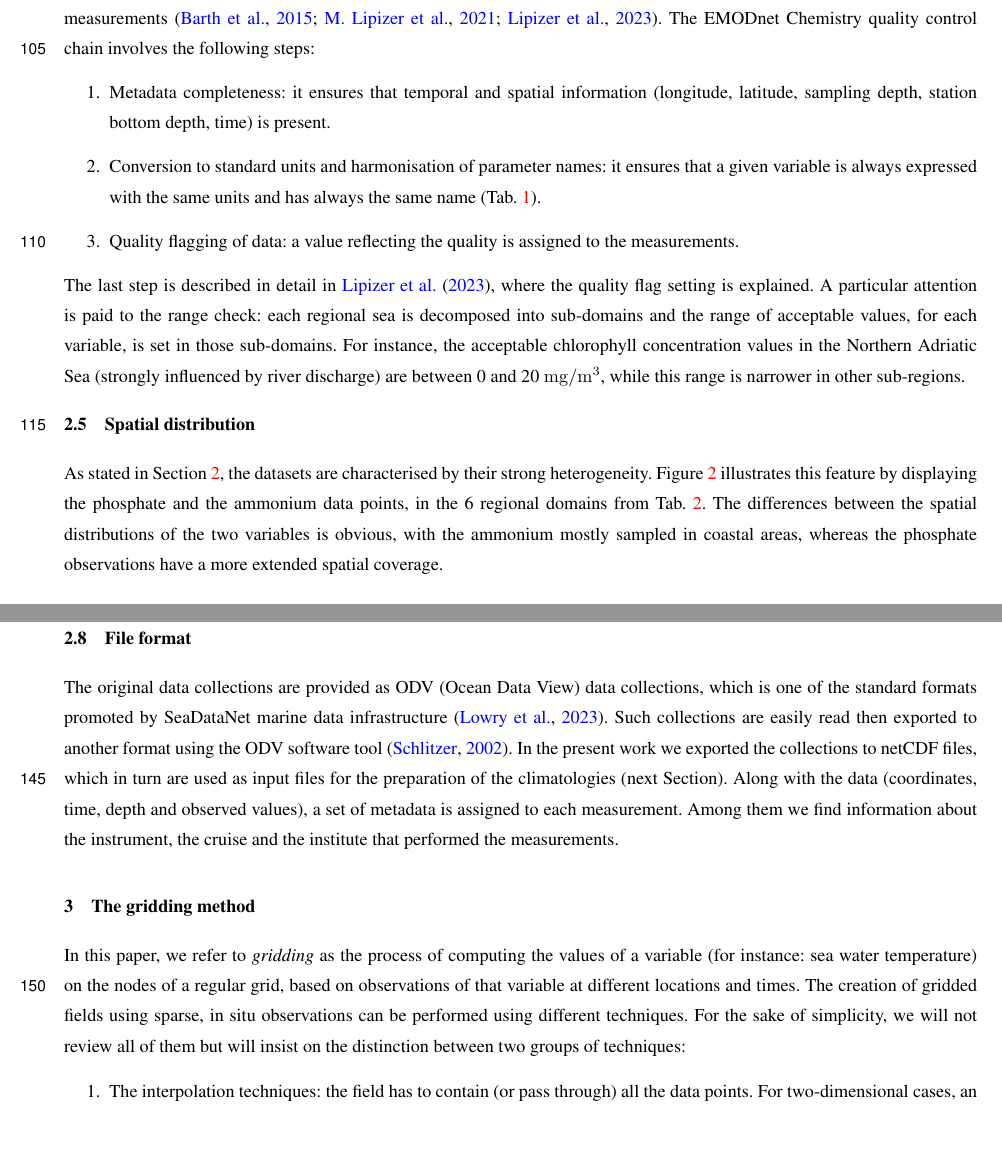
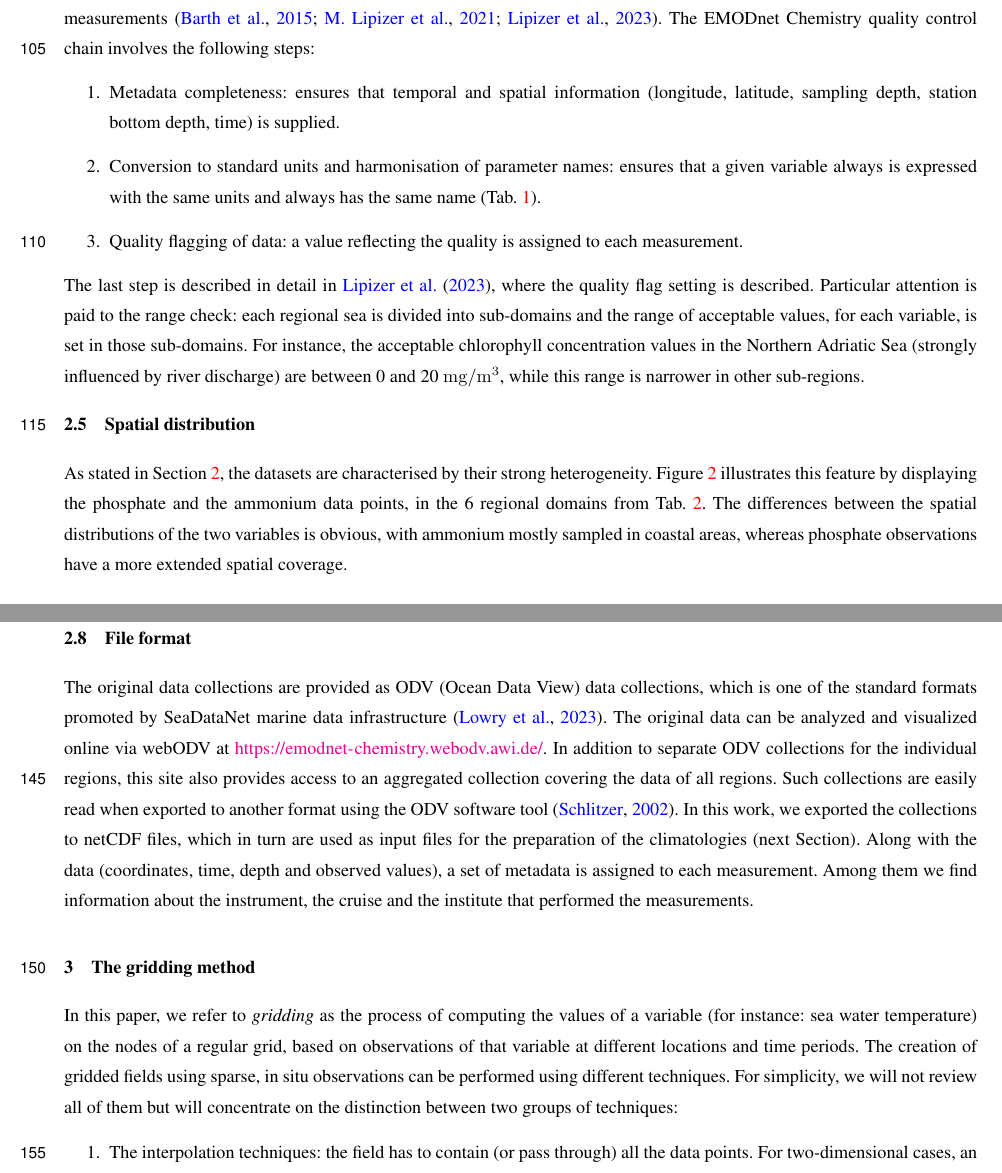
Before and after one commit to gher-uliege/EMODnet-Chemistry-GriddedMaps, a LaTeX document (latex/Chemistry_products.tex): two parts of pages 6 and 9 of 23, joined at a grey line, cut so that both start at the same text, the shorter picture padded with empty space. Compiled offline with pdfLaTeX; a missing font is replaced by an installed copy or a similar font; a LaTeX package or settings file that is missing is left out.

Commit message:
more comments by Lotta

```diff
--- a/latex/Chemistry_products.tex
+++ b/latex/Chemistry_products.tex
@@ -181,15 +181,15 @@ For each observation, the EDMO code and the CDI are concatenated to form a new v
 
 One of the main added value of the aggregated datasets is the validation procedure applied to assess the quality of the measurements \citep{Barth2015,Lipizer2021,Lipizer2023}. The EMODnet Chemistry quality control chain involves the following steps:
 \begin{enumerate}
-\item Metadata completeness: it ensures that temporal and spatial information (longitude, latitude, sampling depth, station bottom depth, time) is present.
-\item Conversion to standard units and harmonisation of parameter names: it ensures that a given variable is always expressed with the same units and has always the same name (Tab.~\ref{tab:variables}).
-\item Quality flagging of data: a value reflecting the quality is assigned to the measurements.
+\item Metadata completeness: ensures that temporal and spatial information (longitude, latitude, sampling depth, station bottom depth, time) is supplied.
+\item Conversion to standard units and harmonisation of parameter names: ensures that a given variable  always is expressed with the same units and  always has the same name (Tab.~\ref{tab:variables}).
+\item Quality flagging of data: a value reflecting the quality is assigned to each measurement.
 \end{enumerate}
-The last step is described in detail in \citet{Lipizer2023}, where the quality flag setting is explained. A particular attention is paid to the range check: each regional sea is decomposed into sub-domains and the range of acceptable values, for each variable, is set in those sub-domains. For instance, the acceptable chlorophyll concentration values in the Northern Adriatic Sea (strongly influenced by river discharge) are between 0 and 20~\unit{mg/m{^3}}, while this range is narrower in other sub-regions.
+The last step is described in detail in \citet{Lipizer2023}, where the quality flag setting is described. Particular attention is paid to the range check: each regional sea is divided into sub-domains and the range of acceptable values, for each variable, is set in those sub-domains. For instance, the acceptable chlorophyll concentration values in the Northern Adriatic Sea (strongly influenced by river discharge) are between 0 and 20~\unit{mg/m{^3}}, while this range is narrower in other sub-regions.
 
 \subsection{Spatial distribution}
 
-As stated in Section~\ref{sec:insitu}, the datasets are characterised by their strong heterogeneity. Figure~\ref{fig:phosphatedata} illustrates this feature by displaying the phosphate and the ammonium data points, in the 6~regional domains from Tab.~\ref{tab:regions}. The differences between the spatial distributions of the two variables is obvious, with the ammonium mostly sampled in coastal areas, whereas the phosphate observations have a more extended spatial coverage.
+As stated in Section~\ref{sec:insitu}, the datasets are characterised by their strong heterogeneity. Figure~\ref{fig:phosphatedata} illustrates this feature by displaying the phosphate and the ammonium data points, in the 6~regional domains from Tab.~\ref{tab:regions}. The differences between the spatial distributions of the two variables is obvious, with ammonium mostly sampled in coastal areas, whereas phosphate observations have a more extended spatial coverage.
 
 \begin{figure*}[t]
 \includegraphics[width=.49\textwidth]{observations_Water_body_phosphate.png}\includegraphics[width=.49\textwidth]{observations_Water_body_ammonium.png}
@@ -231,12 +231,12 @@ The histogram based on the observation values (Fig.~\ref{fig:histogram_value_Wat
 
 \subsection{File format}
 
-The original data collections are provided as ODV (Ocean Data View) data collections, which is one of the standard formats promoted by SeaDataNet marine data infrastructure \citep{Lowry2023}. Such collections are easily read then exported to another format using the ODV software tool \citep{SCHLITZER2002}. In the present work we exported the collections to netCDF files, which in turn are used as input files for the preparation of the climatologies (next Section). Along with the data (coordinates, time, depth and observed values), a set of metadata is assigned to each measurement. Among them we find information about the instrument, the cruise and the institute that performed the measurements.
+The original data collections are provided as ODV (Ocean Data View) data collections, which is one of the standard formats promoted by SeaDataNet marine data infrastructure \citep{Lowry2023}. The original data can be analyzed and visualized online via webODV at \url{https://emodnet-chemistry.webodv.awi.de/}. In addition to separate ODV collections for the individual regions, this site also provides access to an aggregated collection covering the data of all regions. Such collections are easily read when exported to another format using the ODV software tool \citep{SCHLITZER2002}. In this work, we exported the collections to netCDF files, which in turn are used as input files for the preparation of the climatologies (next Section). Along with the data (coordinates, time, depth and observed values), a set of metadata is assigned to each measurement. Among them we find information about the instrument, the cruise and the institute that performed the measurements.
 
 \section{The gridding method\label{sec:method}}
 %---------------------------------
 
-In this paper, we refer to \textit{gridding} as the process of computing the values of a variable (for instance: sea water temperature) on the nodes of a regular grid, based on observations of that variable at different locations and times. The creation of gridded fields using sparse, in situ observations can be performed using different techniques. For the sake of simplicity, we will not review all of them but will insist on the distinction between two groups of techniques:
+In this paper, we refer to \textit{gridding} as the process of computing the values of a variable (for instance: sea water temperature) on the nodes of a regular grid, based on observations of that variable at different locations and time periods. The creation of gridded fields using sparse, in situ observations can be performed using different techniques. For simplicity, we will not review all of them but will concentrate on the distinction between two groups of techniques:
 \begin{enumerate}
 \item The interpolation techniques: the field has to contain (or pass through) all the data points. For two-dimensional cases, an example of such a method is the bi-linear interpolation. Due to the different types of noise affecting the measurements in the ocean (instrumental, representativeness, \ldots), such techniques are not the most suitable.
 \item The approximation techniques, also called analysis, where the field does not have to contain all the data points. Such a category of technique is often preferred when it comes to processing environmental data.
```
Also changed, not shown: latex/Chemistry_products.tex (12 more changed lines).
